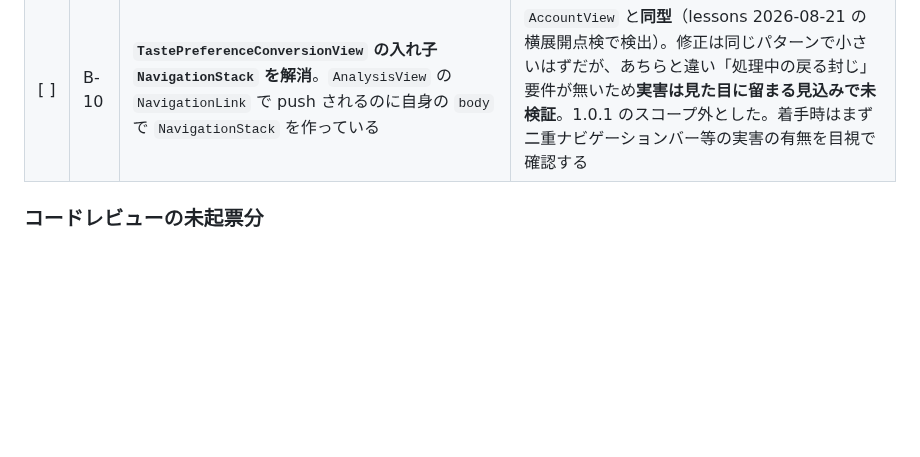
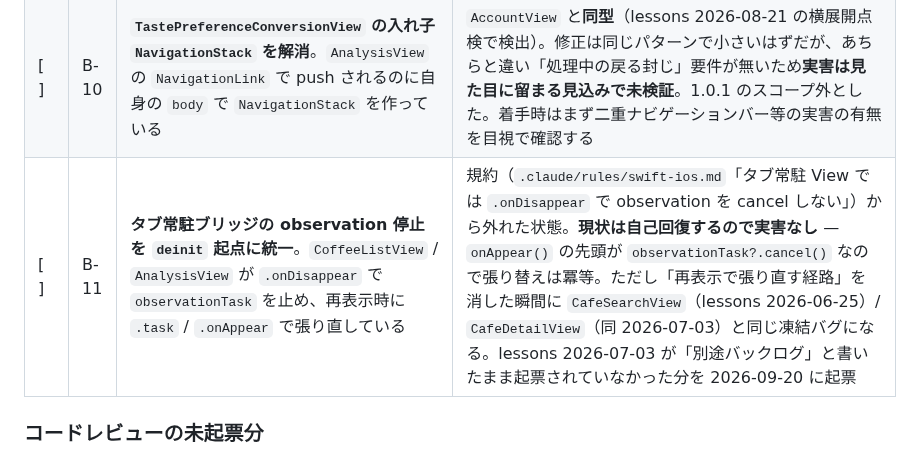
Before and after one commit to noricoffee/CoffeeVision, a Markdown page: docs/tasks.md, the part around the change. Drawn GitHub-style; blank space fills up the shorter version.

```diff
--- a/docs/tasks.md
+++ b/docs/tasks.md
@@ -100,6 +100,7 @@
 |------|----|------|----------------|
 | [ ] | B-1 | マルチデバイス書き込みの競合解決方針を明文化（`updatedAt` での last-writer-wins 等）。現状 remote→local は `INSERT OR REPLACE` で世代比較なし | 複数端末同期（要件 7-3）を実装・検証する段階。単一端末では実害なし |
 | [ ] | B-10 | **`TastePreferenceConversionView` の入れ子 `NavigationStack` を解消**。`AnalysisView` の `NavigationLink` で push されるのに自身の `body` で `NavigationStack` を作っている | `AccountView` と**同型**（lessons 2026-08-21 の横展開点検で検出）。修正は同じパターンで小さいはずだが、あちらと違い「処理中の戻る封じ」要件が無いため**実害は見た目に留まる見込みで未検証**。1.0.1 のスコープ外とした。着手時はまず二重ナビゲーションバー等の実害の有無を目視で確認する |
+| [ ] | B-11 | **タブ常駐ブリッジの observation 停止を `deinit` 起点に統一**。`CoffeeListView` / `AnalysisView` が `.onDisappear` で `observationTask` を止め、再表示時に `.task` / `.onAppear` で張り直している | 規約（`.claude/rules/swift-ios.md`「タブ常駐 View では `.onDisappear` で observation を cancel しない」）から外れた状態。**現状は自己回復するので実害なし** — `onAppear()` の先頭が `observationTask?.cancel()` なので張り替えは冪等。ただし「再表示で張り直す経路」を消した瞬間に `CafeSearchView`（lessons 2026-06-25）/ `CafeDetailView`（同 2026-07-03）と同じ凍結バグになる。lessons 2026-07-03 が「別途バックログ」と書いたまま起票されていなかった分を 2026-09-20 に起票 |
 
 ### コードレビューの未起票分
 
```
Also changed, not shown: docs/kmp-bridge.md (+1 -1 lines).
